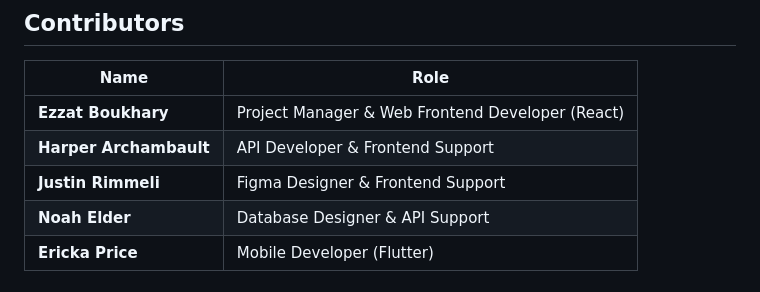
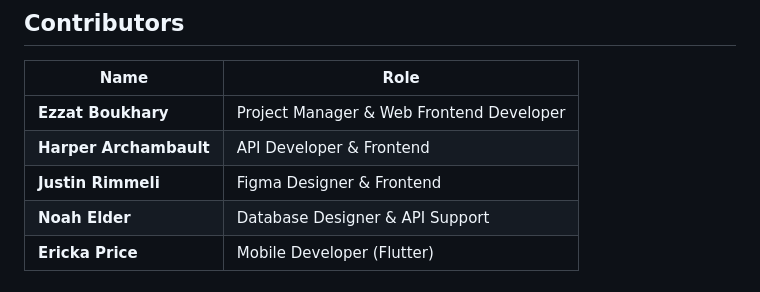
Before and after one commit to EzzatBoukhary/animal-tracker, a Markdown page: README.md, the part around the change. Drawn GitHub-style.

```diff
--- a/README.md
+++ b/README.md
@@ -70,9 +70,9 @@ All API endpoints, their usage, and example requests are detailed there.
 
 | Name                | Role                                              |
 |---------------------|---------------------------------------------------|
-| **Ezzat Boukhary**  | Project Manager & Web Frontend Developer (React)  |
-| **Harper Archambault** | API Developer & Frontend Support                |
-| **Justin Rimmeli**  | Figma Designer & Frontend Support                 |
+| **Ezzat Boukhary**  | Project Manager & Web Frontend Developer  |
+| **Harper Archambault** | API Developer & Frontend                |
+| **Justin Rimmeli**  | Figma Designer & Frontend                 |
 | **Noah Elder**      | Database Designer & API Support                   |
 | **Ericka Price**    | Mobile Developer (Flutter)                        |
 
```
